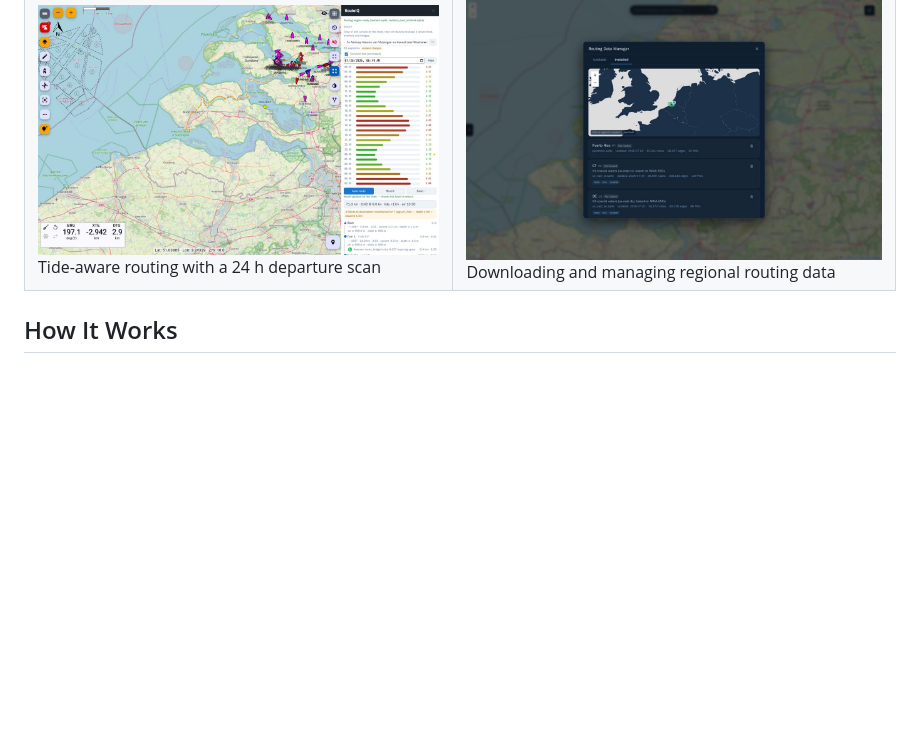
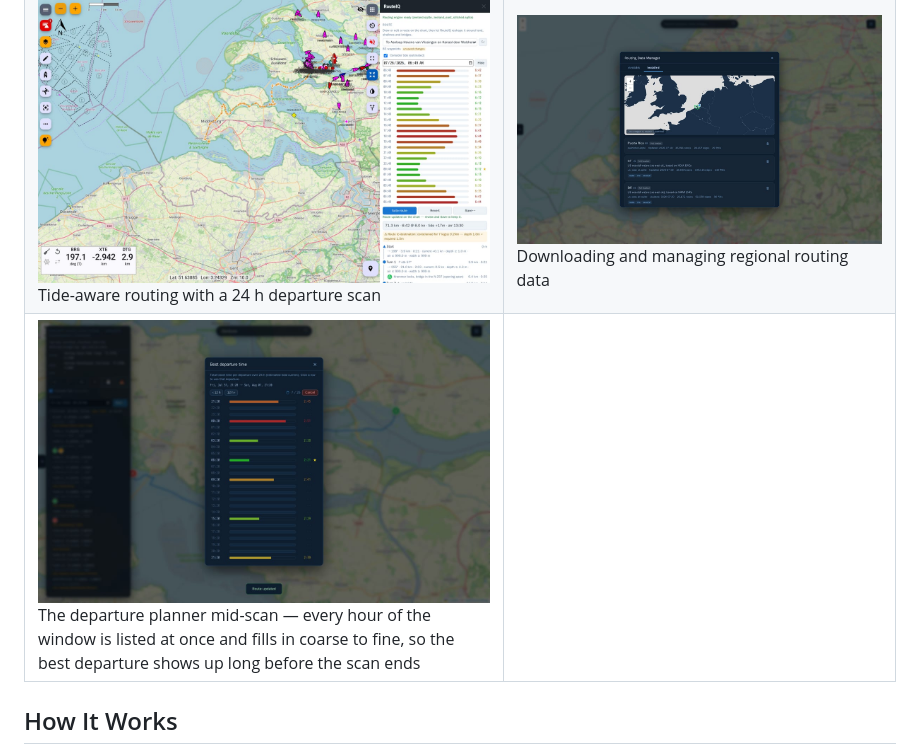
Before and after one commit to marcelrv/signalk-routeiq, a Markdown page: README.md, the part around the change. GitHub-like rendering; pictures changed too: img/webapp-departures.jpg (added); blank space fills up the shorter version.

```diff
--- a/README.md
+++ b/README.md
@@ -33,6 +33,7 @@ An offline-first, vessel-aware nautical route planner designed to run natively a
 |---|---|
 | ![Route planning in the RouteIQ web app](https://raw.githubusercontent.com/marcelrv/signalk-routeiq/main/img/webapp-route.jpg)<br>Planning a route through the Zeeland delta | ![RouteIQ panel inside Freeboard-SK](https://raw.githubusercontent.com/marcelrv/signalk-routeiq/main/img/freeboard-plugin.jpg)<br>Running as a Freeboard-SK plotter extension |
 | ![Tide-aware planning with a departure scan](https://raw.githubusercontent.com/marcelrv/signalk-routeiq/main/img/freeboard-tides.jpg)<br>Tide-aware routing with a 24 h departure scan | ![Routing Data Manager](https://raw.githubusercontent.com/marcelrv/signalk-routeiq/main/img/download-manager.jpg)<br>Downloading and managing regional routing data |
+| ![The departure planner filling in as it scans](https://raw.githubusercontent.com/marcelrv/signalk-routeiq/main/img/webapp-departures.jpg)<br>The departure planner mid-scan — every hour of the window is listed at once and fills in coarse to fine, so the best departure shows up long before the scan ends | |
 
 ## How It Works
 
```
Also changed, not shown: CHANGELOG.md (+5 -0 lines), 4 other files.
